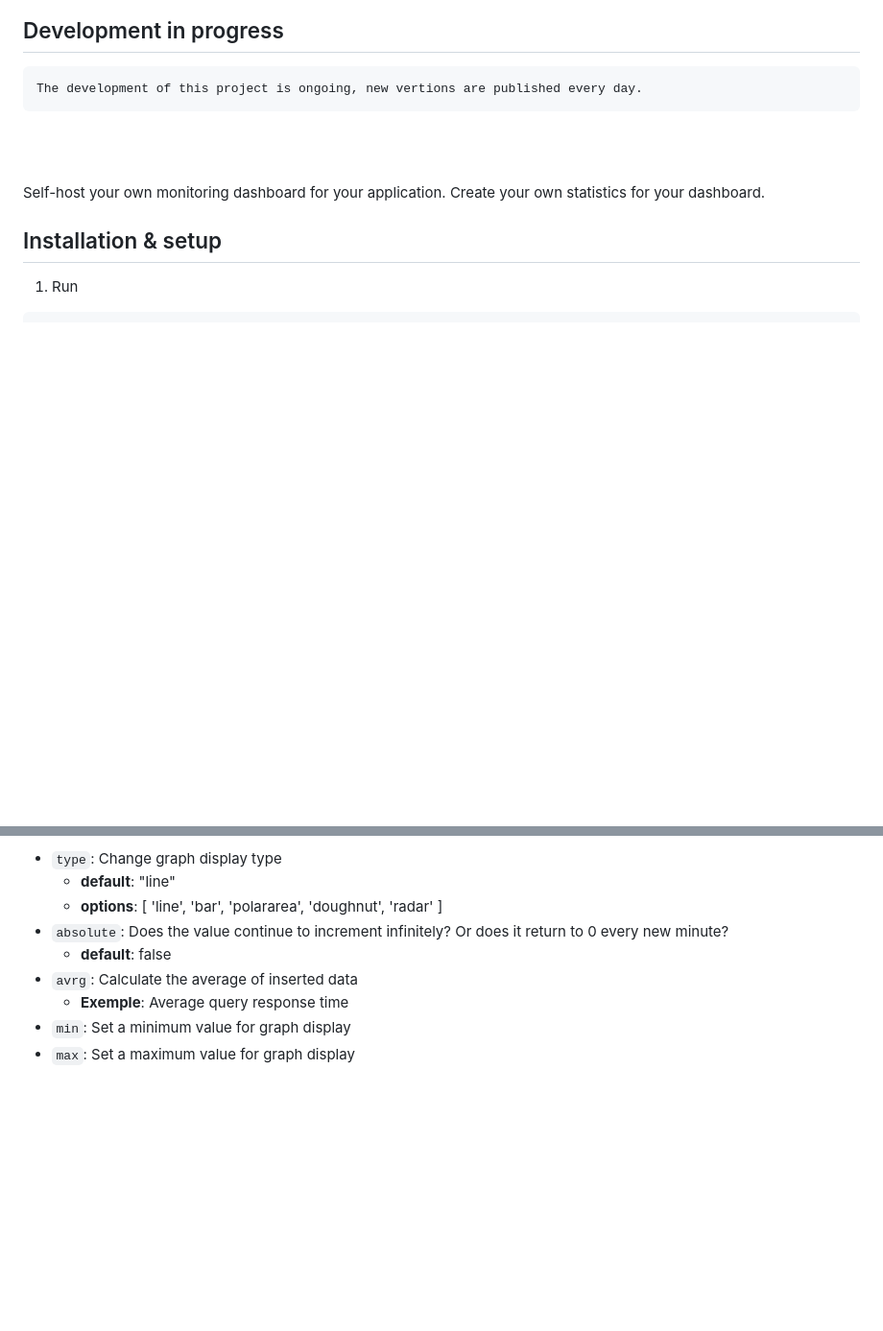
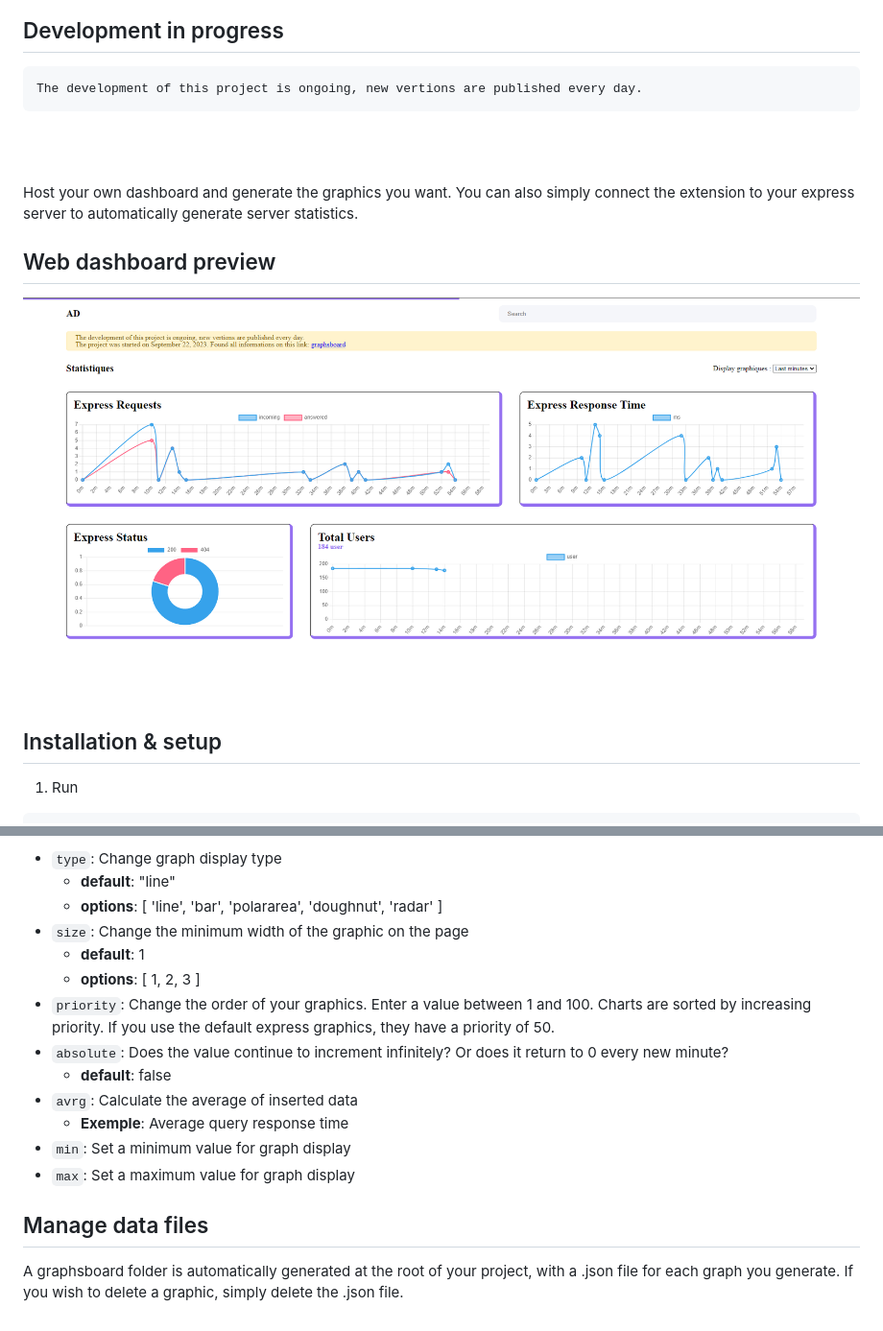
Before and after one commit to anthonylegrand/graphboard, a Markdown page: README.md, 2 parts joined by grey strips. Shown at 96% size. Rendered like a GitHub page; pictures changed too: dashboard.png (added); blank space fills up the shorter version.

````diff
--- a/README.md
+++ b/README.md
@@ -7,8 +7,10 @@ The development of this project is ongoing, new vertions are published every day
 ```
 <br/><br/>
 
-Self-host your own monitoring dashboard for your application.
-Create your own statistics for your dashboard.
+Host your own dashboard and generate the graphics you want. You can also simply connect the extension to your express server to automatically generate server statistics.
+
+## Web dashboard preview
+![Default dashboard preview](dashboard.png)
 
 ## Installation & setup
 1. Run
@@ -82,9 +84,16 @@ Graph options :
 - `type`: Change graph display type
     - **default**: "line"
     - **options**: [ 'line', 'bar', 'polararea', 'doughnut', 'radar' ]
+- `size`: Change the minimum width of the graphic on the page
+    - **default**: 1
+    - **options**: [ 1, 2, 3 ]
+- `priority`: Change the order of your graphics. Enter a value between 1 and 100. Charts are sorted by increasing priority. If you use the default express graphics, they have a priority of 50.
 - `absolute`: Does the value continue to increment infinitely? Or does it return to 0 every new minute?
     - **default**: false
 - `avrg`: Calculate the average of inserted data
     - **Exemple**: Average query response time
 - `min`: Set a minimum value for graph display
 - `max`: Set a maximum value for graph display
+
+## Manage data files
+A graphsboard folder is automatically generated at the root of your project, with a .json file for each graph you generate. If you wish to delete a graphic, simply delete the .json file.
````
Also changed, not shown: 3 other files.
